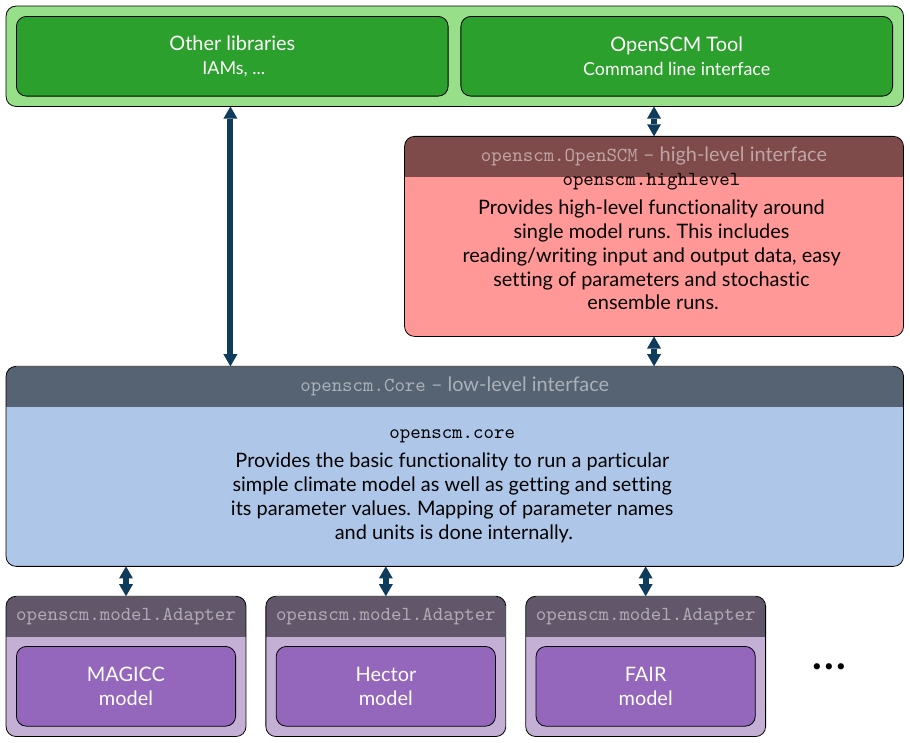
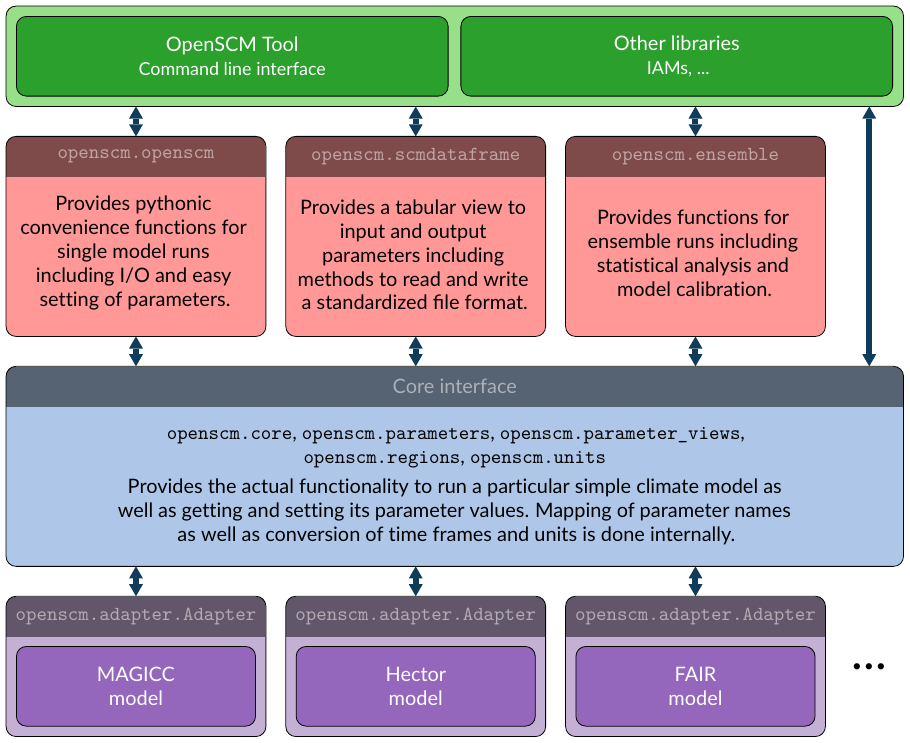
Before and after one commit to openscm/openscm, a LaTeX document (docs/sources/schema.tex): part of the page, cut so that both start at the same text. Compiled offline with pdfLaTeX.

Commit message:
Update schema

```diff
--- a/docs/sources/schema.tex
+++ b/docs/sources/schema.tex
@@ -105,15 +105,24 @@
     fill=tableaulightblue,
     minimum width=\componentwidth,
     minimum height=100pt,
+    align=center
     ] (core) {
-      \begin{minipage}{0.5\componentwidth}
+      \begin{minipage}{0.9\componentwidth}
         \centering
         \vspace{20pt}
-        \texttt{openscm.core}\\[0.25em]
-        Provides the basic functionality to run a particular simple
+        \texttt{openscm.core},
+        \texttt{openscm.parameters},
+        \texttt{openscm.parameter\_views},\\
+        \texttt{openscm.regions},
+        \texttt{openscm.units}
+      \end{minipage}
+      \\[0.5em]
+      \begin{minipage}{0.75\componentwidth}
+        \centering
+        Provides the actual functionality to run a particular simple
         climate model as well as getting and setting its parameter
-        values. Mapping of parameter names and units is done
-        internally.
+        values. Mapping of parameter names as well as conversion of
+        time frames and units is done internally.
       \end{minipage}
     };
 
@@ -121,11 +130,11 @@
     interface,
     anchor=north,
     minimum width=\componentwidth,
-    ] at (core.north) {\texttt{openscm.Core} -- low-level interface};
+    ] at (core.north) {Core interface};
   \end{scope}
   \node[outline,fit=(core)] {};
 
-  \setlength{\componentwidth}{120pt}
+  \setlength{\componentwidth}{130pt}
   \begin{scope}
     \node[
     component,
@@ -139,7 +148,7 @@
     interface,
     anchor=north,
     minimum width=\componentwidth,
-    ] at (magiccadapter.north) {\texttt{openscm.model.Adapter}};
+    ] at (magiccadapter.north) {\texttt{openscm.adapter.Adapter}};
 
     \node[
     anchor=south,
@@ -159,7 +168,7 @@
   \end{scope}
   \node[outline,fit=(magiccadapter)] {};
 
-  \setlength{\componentwidth}{120pt}
+  \setlength{\componentwidth}{130pt}
   \begin{scope}
     \node[
     component,
@@ -173,7 +182,7 @@
     interface,
     anchor=north,
     minimum width=\componentwidth,
-    ] at (hectoradapter.north) {\texttt{openscm.model.Adapter}};
+    ] at (hectoradapter.north) {\texttt{openscm.adapter.Adapter}};
 
     \node[
     anchor=south,
@@ -207,7 +216,7 @@
     interface,
     anchor=north,
     minimum width=\componentwidth,
-    ] at (fairadapter.north) {\texttt{openscm.model.Adapter}};
+    ] at (fairadapter.north) {\texttt{openscm.adapter.Adapter}};
 
     \node[
     anchor=south,
@@ -227,27 +236,27 @@
   \end{scope}
   \node[outline,fit=(fairadapter)] {};
 
-  \node[box,right=2\distancex of fairadapter] {\Huge ...};
+  \node[box,right=\distancex of fairadapter] (modeldots) {\Huge ...};
 
   \draw[connect] let \p1=(core.south), \p2=(magiccadapter.north) in (\x2,\y1) -- (\x2,\y2);
   \draw[connect] let \p1=(core.south), \p2=(hectoradapter.north) in (\x2,\y1) -- (\x2,\y2);
   \draw[connect] let \p1=(core.south), \p2=(fairadapter.north) in (\x2,\y1) -- (\x2,\y2);
 
-  \setlength{\componentwidth}{250pt}
+  \setlength{\componentwidth}{130pt}
   \begin{scope}
     \node[
     component,
     fill=tableaulightred,
     minimum width=\componentwidth,
     minimum height=100pt,
-    above left=\distancey and 0pt of core.north east,
-    ] (library) {};
+    above right=\distancey and 0pt of core.north west,
+    ] (pythonic) {};
 
     \node[
     interface,
     anchor=north,
     minimum width=\componentwidth,
-    ] at (library.north) {\texttt{openscm.OpenSCM} -- high-level interface};
+    ] at (pythonic.north) {\texttt{openscm.openscm}};
 
     \node[
     interface,
@@ -257,18 +266,87 @@
     yshift=10pt,
     anchor=south,
     minimum width=\componentwidth,
-    ] at (library.south) {
-      \begin{minipage}{0.8\componentwidth}
+    ] at (pythonic.south) {
+      \begin{minipage}{0.9\componentwidth}
         \centering
-        \texttt{openscm.highlevel}\\[0.25em]
-        Provides high-level functionality around single model runs.
-        This includes reading/writing input and output data, easy setting of parameters and stochastic ensemble runs.
+        Provides pythonic convenience functions for single model runs
+        including I/O and easy setting of parameters.
       \end{minipage}
     };
   \end{scope}
-  \node[outline,fit=(library)] {};
+  \node[outline,fit=(pythonic)] {};
+  \draw[connect] let \p1=(core.north), \p2=(pythonic.south) in (\x2,\y1) -- (\x2,\y2);
 
-  \draw[connect] let \p1=(core.north), \p2=(library.south) in (\x2,\y1) -- (\x2,\y2);
+  \setlength{\componentwidth}{130pt}
+  \begin{scope}
+    \node[
+    component,
+    fill=tableaulightred,
+    minimum width=\componentwidth,
+    minimum height=100pt,
+    right=\distancex of pythonic,
+    ] (dataframe) {};
+
+    \node[
+    interface,
+    anchor=north,
+    minimum width=\componentwidth,
+    ] at (dataframe.north) {\texttt{openscm.scmdataframe}};
+
+    \node[
+    interface,
+    fill=none,
+    text=black,
+    opacity=1,
+    yshift=10pt,
+    anchor=south,
+    minimum width=\componentwidth,
+    ] at (dataframe.south) {
+      \begin{minipage}{0.9\componentwidth}
+        \centering
+        Provides a tabular view to input and output parameters
+        including methods to read and write a standardized file
+        format.
+      \end{minipage}
+    };
+  \end{scope}
+  \node[outline,fit=(dataframe)] {};
+  \draw[connect] let \p1=(core.north), \p2=(dataframe.south) in (\x2,\y1) -- (\x2,\y2);
+
+  \setlength{\componentwidth}{130pt}
+  \begin{scope}
+    \node[
+    component,
+    fill=tableaulightred,
+    minimum width=\componentwidth,
+    minimum height=100pt,
+    right=\distancex of dataframe,
+    ] (ensemble) {};
+
+    \node[
+    interface,
+    anchor=north,
+    minimum width=\componentwidth,
+    ] at (ensemble.north) {\texttt{openscm.ensemble}};
+
+    \node[
+    interface,
+    fill=none,
+    text=black,
+    opacity=1,
+    yshift=17pt,
+    anchor=south,
+    minimum width=\componentwidth,
+    ] at (ensemble.south) {
+      \begin{minipage}{0.9\componentwidth}
+        \centering
+        Provides functions for ensemble runs including statistical
+        analysis and model calibration.
+      \end{minipage}
+    };
+  \end{scope}
+  \node[outline,fit=(ensemble)] {};
+  \draw[connect] let \p1=(core.north), \p2=(ensemble.south) in (\x2,\y1) -- (\x2,\y2);
 
   \setlength{\componentwidth}{450pt}
   \begin{scope}
@@ -277,22 +355,22 @@
     fill=tableaulightgreen,
     minimum width=\componentwidth,
     minimum height=50pt,
-    above left=\distancey and 0pt of library.north east,
+    above right=\distancey and 0pt of pythonic.north west,
     ] (users) {};
 
     \node[
     anchor=west,
+    xshift=5pt,
     minimum width=115pt,
-    xshift=5pt,
     minimum height=40pt,
     rounded corners=\roundedcorners,
     draw=black,
     fill=tableaugreen,
-    text=white
-    ] (endusers) at (users.west) {
+    text=white,
+    ] (tool) at (users.west) {
       \begin{minipage}{210pt}
         \centering
-        Other libraries\\{\small IAMs, ...}
+        OpenSCM Tool\\{\small Command line interface}
       \end{minipage}
     };
 
@@ -303,18 +381,20 @@
     draw=black,
     fill=tableaugreen,
     text=white,
+    right=\distancex of tool,
     xshift=-4pt,
-    right=\distancex of endusers,
-    ] {
+    ] (endusers) {
       \begin{minipage}{210pt}
         \centering
-        OpenSCM Tool\\{\small Command line interface}
+        Other libraries\\{\small IAMs, ...}
       \end{minipage}
     };
   \end{scope}
   \node[outline,fit=(users)] {};
 
-  \draw[connect] let \p1=(users.south), \p2=($(core.north)!.5!(core.north west)$) in (\x2,\y1) -- (\x2,\y2);
-  \draw[connect] let \p1=(users.south), \p2=(library.north) in (\x2,\y1) -- (\x2,\y2);
+  \draw[connect] let \p1=(users.south), \p2=(core.north), \p3=(modeldots.north) in (\x3,\y1) -- (\x3,\y2);
+  \draw[connect] let \p1=(users.south), \p2=(pythonic.north) in (\x2,\y1) -- (\x2,\y2);
+  \draw[connect] let \p1=(users.south), \p2=(dataframe.north) in (\x2,\y1) -- (\x2,\y2);
+  \draw[connect] let \p1=(users.south), \p2=(ensemble.north) in (\x2,\y1) -- (\x2,\y2);
 \end{tikzpicture}
 \end{document}
```
Also changed, not shown: docs/sources/schema.tex (2 more changed lines), 2 other files.
